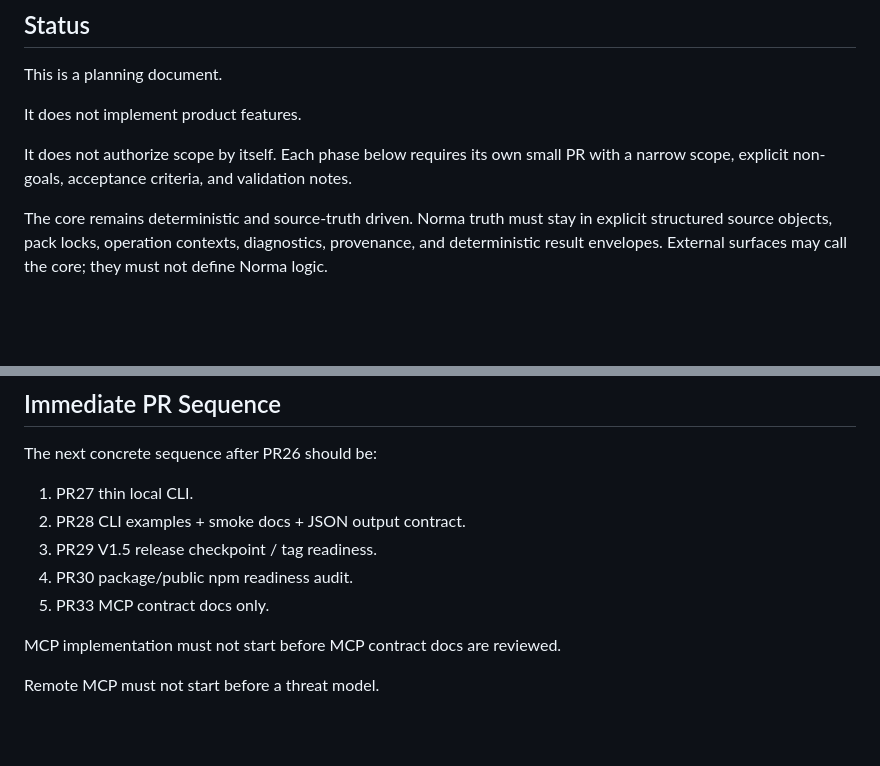
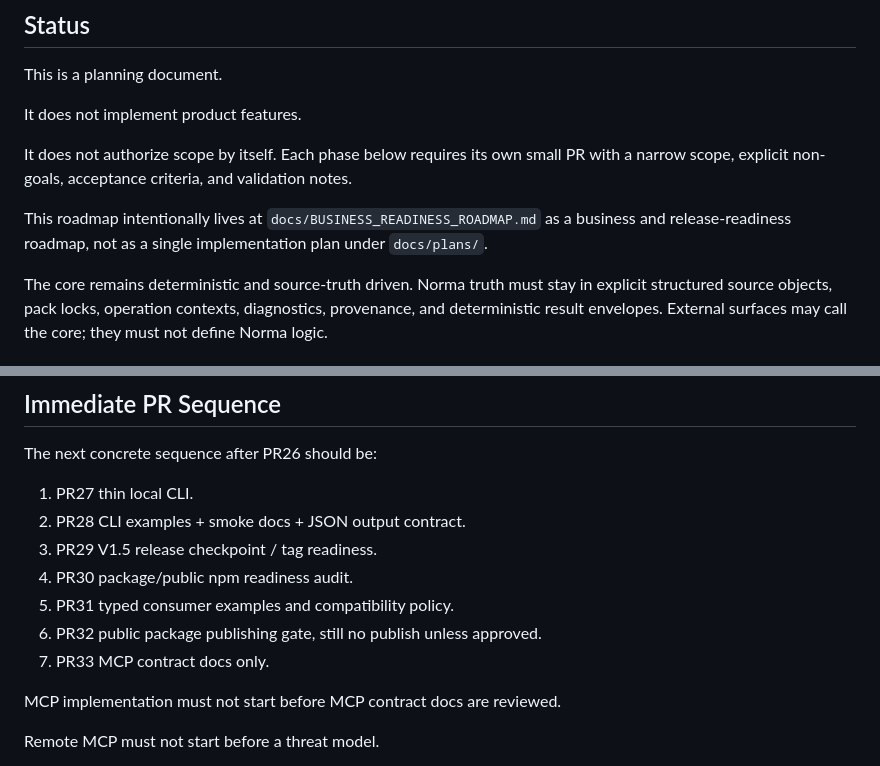
Before and after one commit to panamini/norma-core, a Markdown page: docs/BUSINESS_READINESS_ROADMAP.md, 2 parts joined by grey strips. Rendered like a GitHub page; blank space fills up the shorter version.

Commit message:
Clarify business readiness roadmap sequence

```diff
--- a/docs/BUSINESS_READINESS_ROADMAP.md
+++ b/docs/BUSINESS_READINESS_ROADMAP.md
@@ -7,6 +7,8 @@ This is a planning document.
 It does not implement product features.
 
 It does not authorize scope by itself. Each phase below requires its own small PR with a narrow scope, explicit non-goals, acceptance criteria, and validation notes.
+
+This roadmap intentionally lives at `docs/BUSINESS_READINESS_ROADMAP.md` as a business and release-readiness roadmap, not as a single implementation plan under `docs/plans/`.
 
 The core remains deterministic and source-truth driven. Norma truth must stay in explicit structured source objects, pack locks, operation contexts, diagnostics, provenance, and deterministic result envelopes. External surfaces may call the core; they must not define Norma logic.
 
@@ -321,7 +323,9 @@ The next concrete sequence after PR26 should be:
 2. PR28 CLI examples + smoke docs + JSON output contract.
 3. PR29 V1.5 release checkpoint / tag readiness.
 4. PR30 package/public npm readiness audit.
-5. PR33 MCP contract docs only.
+5. PR31 typed consumer examples and compatibility policy.
+6. PR32 public package publishing gate, still no publish unless approved.
+7. PR33 MCP contract docs only.
 
 MCP implementation must not start before MCP contract docs are reviewed.
 
```
